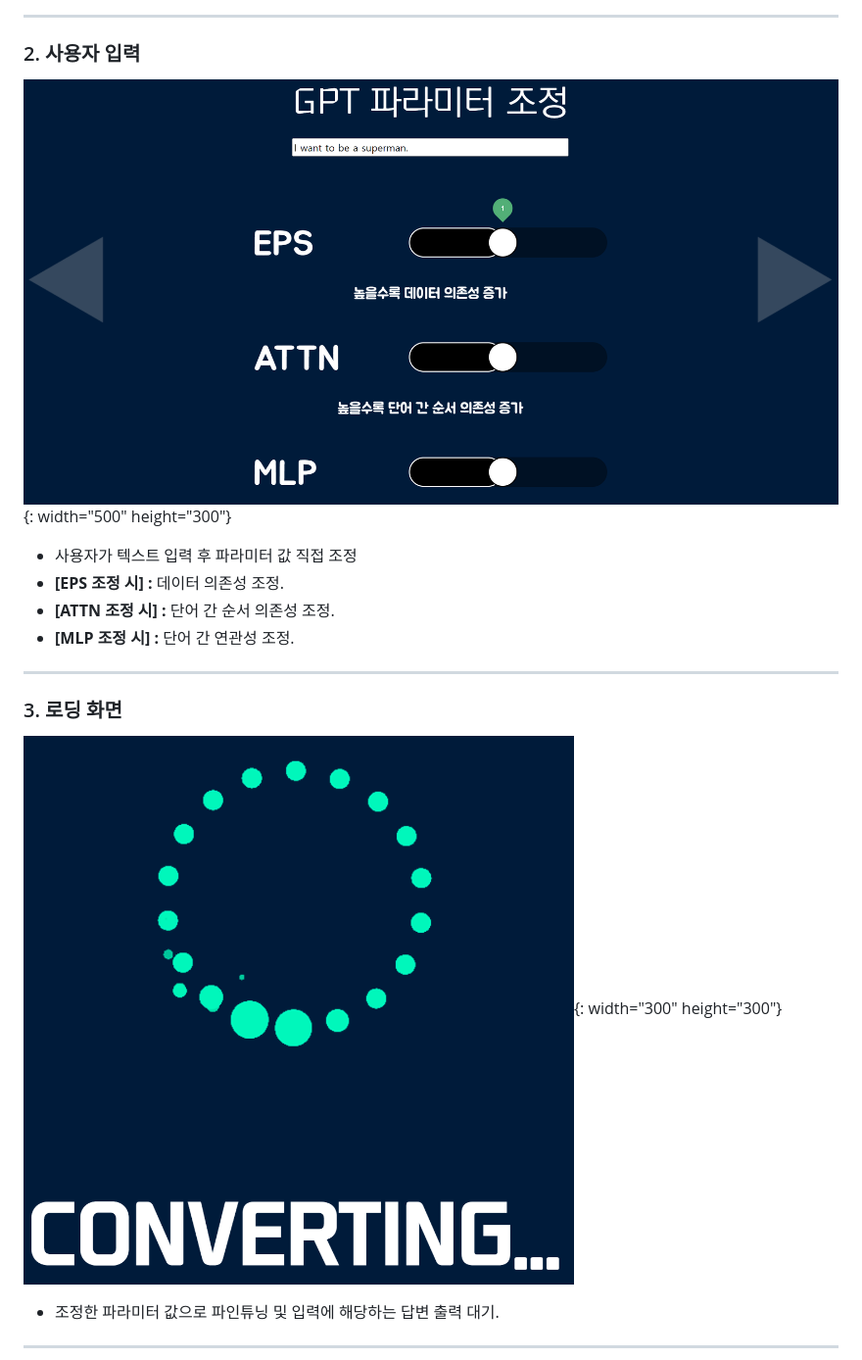
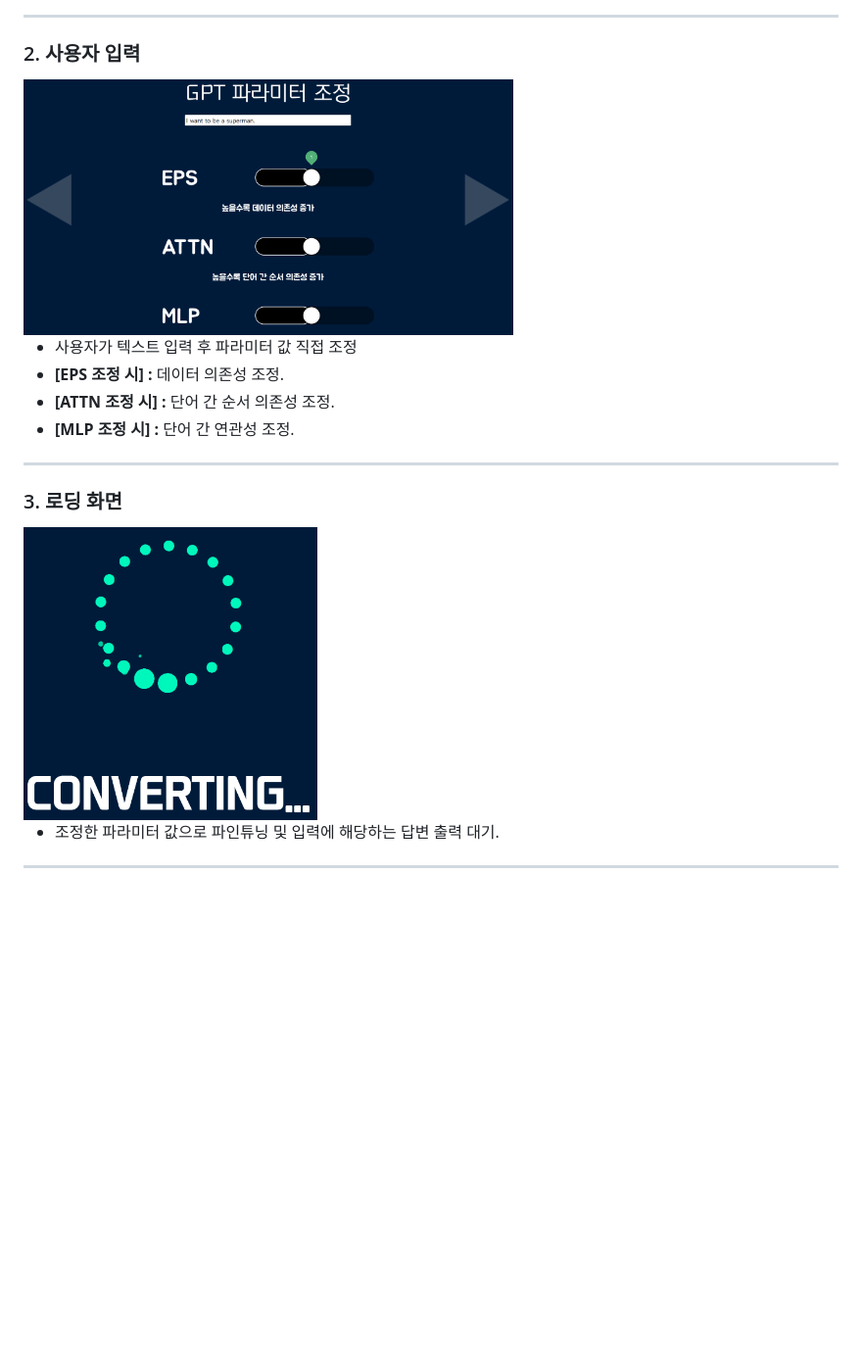
Before and after one commit to OneDayOneAlgorithm/I-m-Fine, a Markdown page: README.md, the part around the change printed below. Shown: that part at 98% size. Drawn GitHub-style; blank space fills up the shorter version.

```diff
--- a/README.md
+++ b/README.md
@@ -216,7 +216,7 @@ $ npm start
 
 ### 2. 사용자 입력
 
-![](README/parameter.png){: width="500" height="300"}
+<img src="./README/parameter.png"  width="500" height="300">
 
 - 사용자가 텍스트 입력 후 파라미터 값 직접 조정
 - **[EPS 조정 시] :** 데이터 의존성 조정.
@@ -227,7 +227,7 @@ $ npm start
 
 ### 3. 로딩 화면
 
-![](README/connecting.png){: width="300" height="300"}
+<img src="./README/connecting.png"  width="300" height="300">
 
 - 조정한 파라미터 값으로 파인튜닝 및 입력에 해당하는 답변 출력 대기.
 
```
Also changed, not shown: other parts of README.md (+8 -8 lines).
